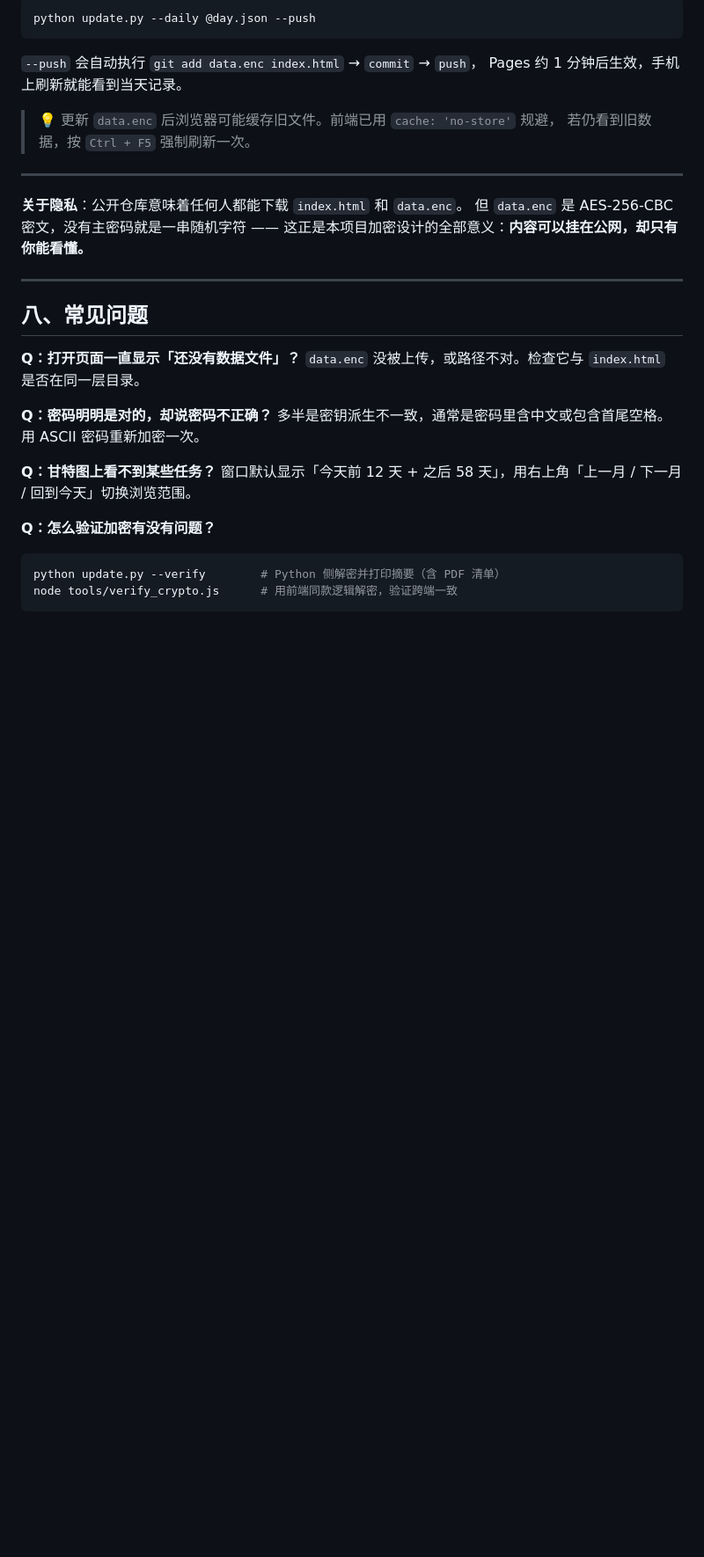
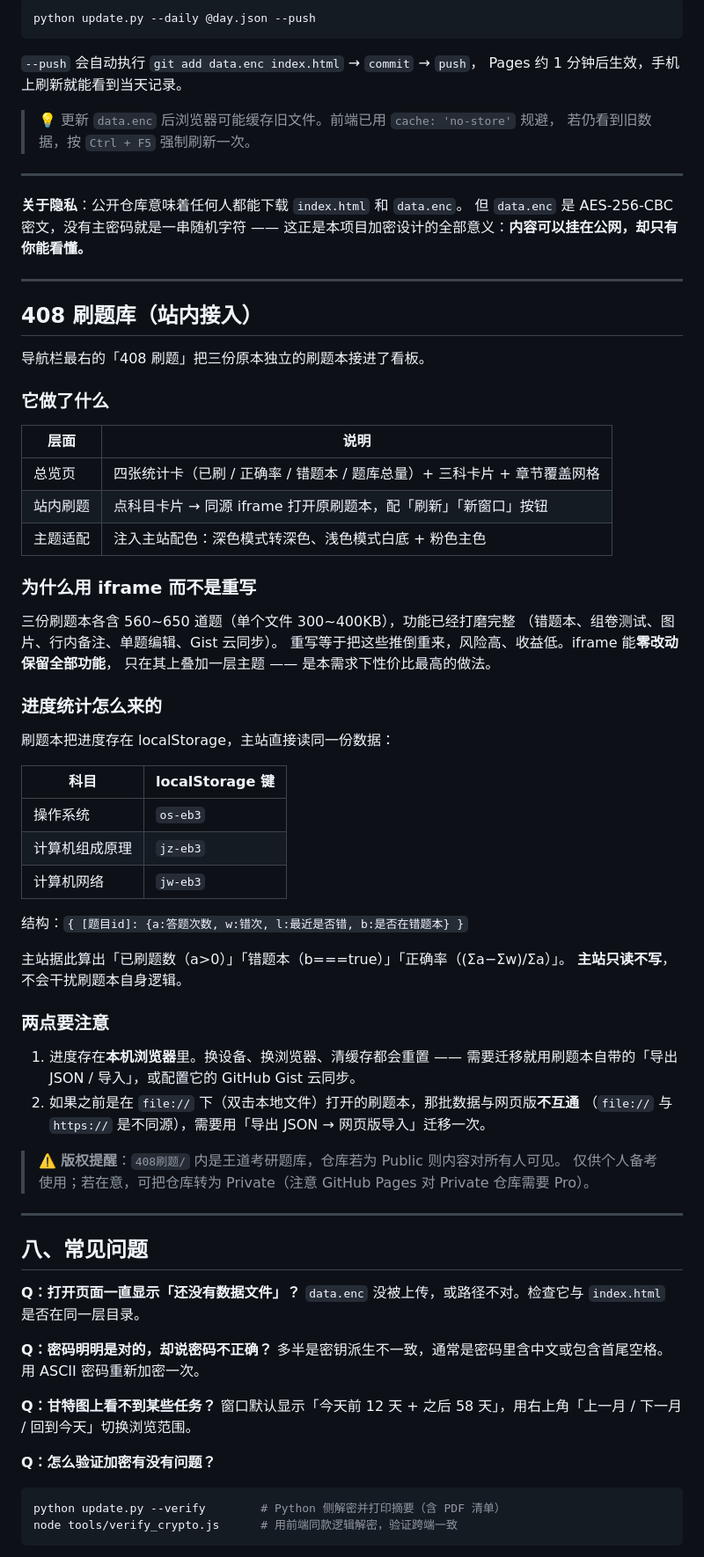
Before and after one commit to CHINO2199/kaoyan-board, a Markdown page: README.md, the part around one of its changes. Shown at 88% size. Rendered like a GitHub page; blank space fills up the shorter version.

Commit message:
docs: 补充 408 刷题库的接入说明、数据结构与注意事项

```diff
--- a/README.md
+++ b/README.md
@@ -372,6 +378,52 @@ Pages 约 1 分钟后生效，手机上刷新就能看到当天记录。
 
 ---
 
+## 408 刷题库（站内接入）
+
+导航栏最右的「408 刷题」把三份原本独立的刷题本接进了看板。
+
+### 它做了什么
+
+| 层面 | 说明 |
+| --- | --- |
+| 总览页 | 四张统计卡（已刷 / 正确率 / 错题本 / 题库总量）+ 三科卡片 + 章节覆盖网格 |
+| 站内刷题 | 点科目卡片 → 同源 iframe 打开原刷题本，配「刷新」「新窗口」按钮 |
+| 主题适配 | 注入主站配色：深色模式转深色、浅色模式白底 + 粉色主色 |
+
+### 为什么用 iframe 而不是重写
+
+三份刷题本各含 560~650 道题（单个文件 300~400KB），功能已经打磨完整
+（错题本、组卷测试、图片、行内备注、单题编辑、Gist 云同步）。
+重写等于把这些推倒重来，风险高、收益低。iframe 能**零改动保留全部功能**，
+只在其上叠加一层主题 —— 是本需求下性价比最高的做法。
+
+### 进度统计怎么来的
+
+刷题本把进度存在 localStorage，主站直接读同一份数据：
+
+| 科目 | localStorage 键 |
+| --- | --- |
+| 操作系统 | `os-eb3` |
+| 计算机组成原理 | `jz-eb3` |
+| 计算机网络 | `jw-eb3` |
+
+结构：`{ [题目id]: {a:答题次数, w:错次, l:最近是否错, b:是否在错题本} }`
+
+主站据此算出「已刷题数（a>0）」「错题本（b===true）」「正确率（(Σa−Σw)/Σa）」。
+**主站只读不写**，不会干扰刷题本自身逻辑。
+
+### 两点要注意
+
+1. 进度存在**本机浏览器**里。换设备、换浏览器、清缓存都会重置 ——
+   需要迁移就用刷题本自带的「导出 JSON / 导入」，或配置它的 GitHub Gist 云同步。
+2. 如果之前是在 `file://` 下（双击本地文件）打开的刷题本，那批数据与网页版**不互通**
+   （`file://` 与 `https://` 是不同源），需要用「导出 JSON → 网页版导入」迁移一次。
+
+> ⚠️ **版权提醒**：`408刷题/` 内是王道考研题库，仓库若为 Public 则内容对所有人可见。
+> 仅供个人备考使用；若在意，可把仓库转为 Private（注意 GitHub Pages 对 Private 仓库需要 Pro）。
+
+---
+
 ## 八、常见问题
 
 **Q：打开页面一直显示「还没有数据文件」？**
```
Also changed, not shown: other parts of README.md (+6 -0 lines).
